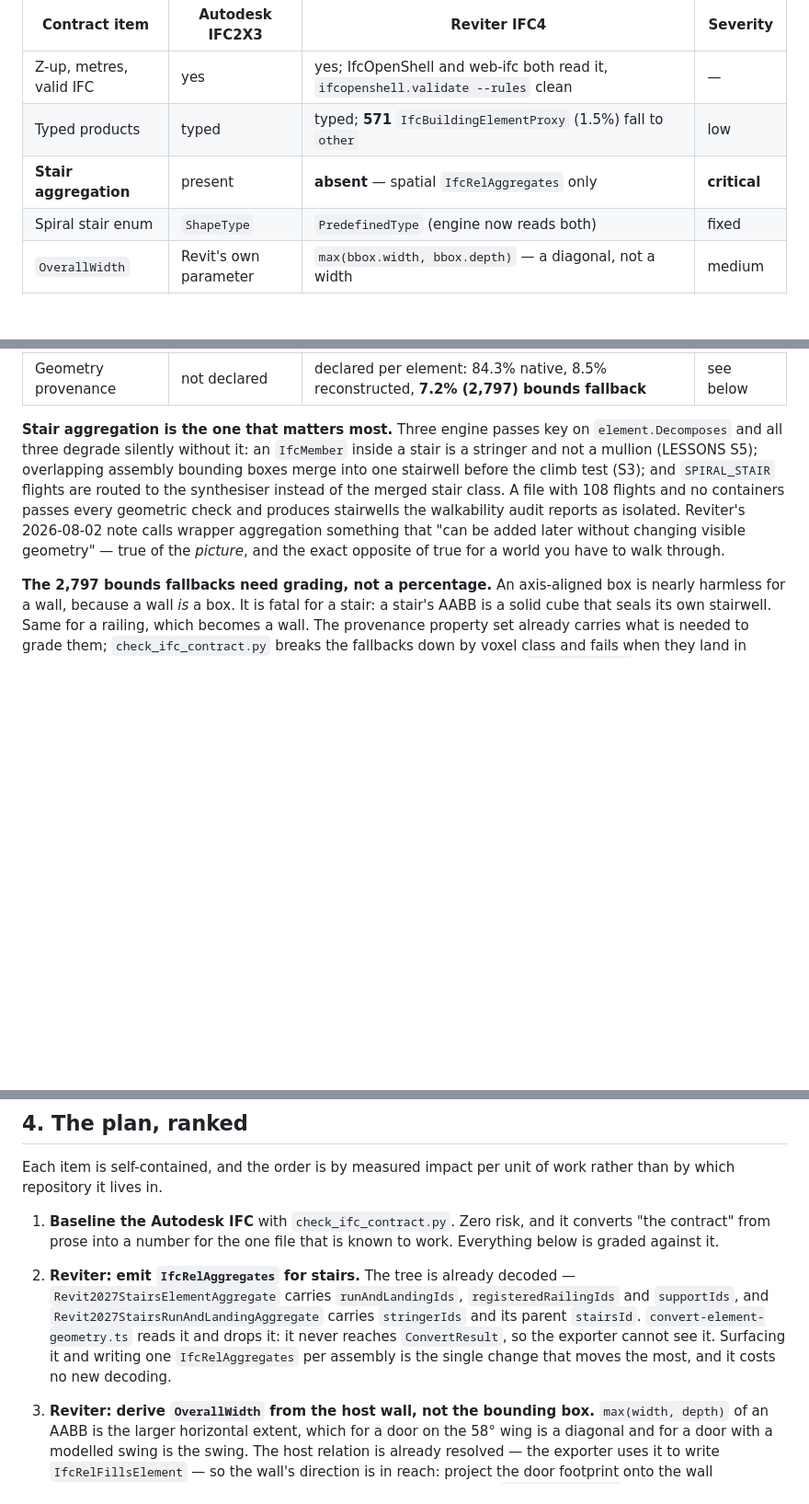
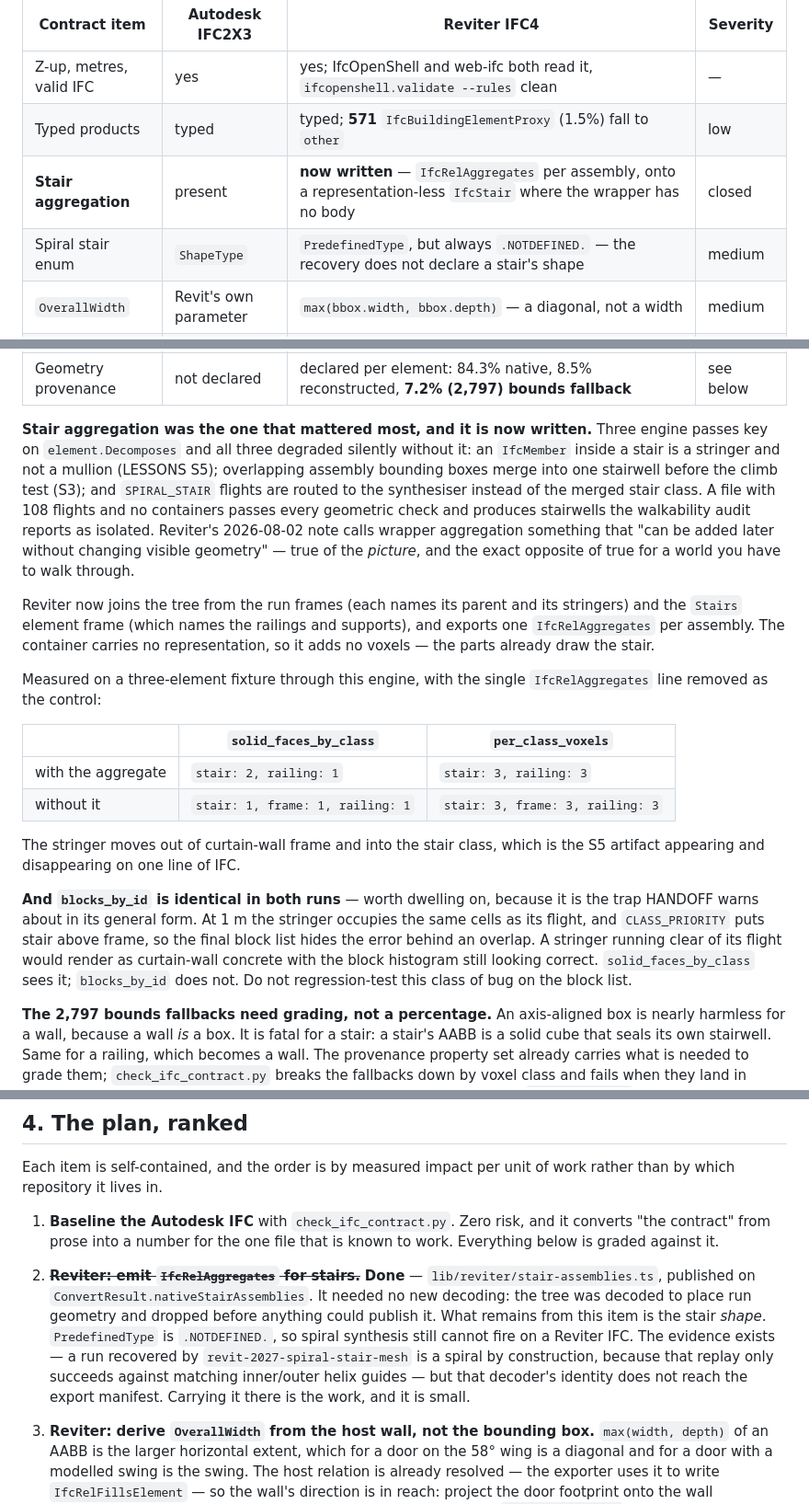
Before and after one commit to ahzs645/bimmer, a Markdown page: REVITER.md, 3 parts joined by grey strips. Shown at 92% size. GitHub-like rendering; blank space fills up the shorter version.

Commit message:
Record what the stair aggregate changes, and what still hides it
The parser now writes IfcRelAggregates for stairs, so §3's table and
§4's ranked item were stale. Replaced with what was measured through
this engine, using the single relationship line removed as the control:
the stringer moves from curtain-wall frame into the stair class, which
is the S5 artifact appearing and disappearing on one line of IFC.

The part worth keeping is what did NOT change. blocks_by_id is identical
in both runs, because at 1 m the stringer shares cells with its flight
and CLASS_PRIORITY puts stair above frame -- so the block histogram
hides the error behind an overlap while solid_faces_by_class shows it
plainly. That is HANDOFF's "stats can share the bug's blind spot" in its
specific form for this class of regression, and it is now a trap entry
of its own, where someone about to regression-test on the block list
will read it.

Spiral shape stays open: PredefinedType is NOTDEFINED, so spiral
synthesis still cannot fire on a Reviter IFC.

Co-Authored-By: Claude Opus 5 <noreply@anthropic.com>
Claude-Session: https://claude.ai/code/session_01Q1fCR5uDwXnyzQyufH8dos

```diff
--- a/REVITER.md
+++ b/REVITER.md
@@ -215,8 +215,8 @@ validation of 2026-08-02.
 |---|---|---|---|
 | Z-up, metres, valid IFC | yes | yes; IfcOpenShell and web-ifc both read it, `ifcopenshell.validate --rules` clean | — |
 | Typed products | typed | typed; **571** `IfcBuildingElementProxy` (1.5%) fall to `other` | low |
-| **Stair aggregation** | present | **absent** — spatial `IfcRelAggregates` only | **critical** |
-| Spiral stair enum | `ShapeType` | `PredefinedType` (engine now reads both) | fixed |
+| **Stair aggregation** | present | **now written** — `IfcRelAggregates` per assembly, onto a representation-less `IfcStair` where the wrapper has no body | closed |
+| Spiral stair enum | `ShapeType` | `PredefinedType`, but always `.NOTDEFINED.` — the recovery does not declare a stair's shape | medium |
 | `OverallWidth` | Revit's own parameter | `max(bbox.width, bbox.depth)` — a diagonal, not a width | medium |
 | Door bodies | native | 1,921 doors, **100.0% centre / 99.9% size** on the half-foot overlay | low |
 | Floor plates | 107 tagged slabs | **94** slabs; "floor/landing recovery remains incomplete" | high |
@@ -225,16 +225,42 @@ validation of 2026-08-02.
 | `GlobalId` | Autodesk-derived | Reviter-derived — **the two do not match** | medium |
 | Geometry provenance | not declared | declared per element: 84.3% native, 8.5% reconstructed, **7.2% (2,797) bounds fallback** | see below |
 
-**Stair aggregation is the one that matters most.** Three engine passes key on
-`element.Decomposes` and all three degrade silently without it: an `IfcMember`
-inside a stair is a stringer and not a mullion (LESSONS S5); overlapping
-assembly bounding boxes merge into one stairwell before the climb test (S3); and
-`SPIRAL_STAIR` flights are routed to the synthesiser instead of the merged stair
-class. A file with 108 flights and no containers passes every geometric check
-and produces stairwells the walkability audit reports as isolated. Reviter's
-2026-08-02 note calls wrapper aggregation something that "can be added later
-without changing visible geometry" — true of the *picture*, and the exact
-opposite of true for a world you have to walk through.
+**Stair aggregation was the one that mattered most, and it is now written.**
+Three engine passes key on `element.Decomposes` and all three degraded silently
+without it: an `IfcMember` inside a stair is a stringer and not a mullion
+(LESSONS S5); overlapping assembly bounding boxes merge into one stairwell
+before the climb test (S3); and `SPIRAL_STAIR` flights are routed to the
+synthesiser instead of the merged stair class. A file with 108 flights and no
+containers passes every geometric check and produces stairwells the walkability
+audit reports as isolated. Reviter's 2026-08-02 note calls wrapper aggregation
+something that "can be added later without changing visible geometry" — true of
+the *picture*, and the exact opposite of true for a world you have to walk
+through.
+
+Reviter now joins the tree from the run frames (each names its parent and its
+stringers) and the `Stairs` element frame (which names the railings and
+supports), and exports one `IfcRelAggregates` per assembly. The container
+carries no representation, so it adds no voxels — the parts already draw the
+stair.
+
+Measured on a three-element fixture through this engine, with the single
+`IfcRelAggregates` line removed as the control:
+
+| | `solid_faces_by_class` | `per_class_voxels` |
+|---|---|---|
+| with the aggregate | `stair: 2, railing: 1` | `stair: 3, railing: 3` |
+| without it | `stair: 1, frame: 1, railing: 1` | `stair: 3, frame: 3, railing: 3` |
+
+The stringer moves out of curtain-wall frame and into the stair class, which is
+the S5 artifact appearing and disappearing on one line of IFC.
+
+**And `blocks_by_id` is identical in both runs** — worth dwelling on, because it
+is the trap HANDOFF warns about in its general form. At 1 m the stringer
+occupies the same cells as its flight, and `CLASS_PRIORITY` puts stair above
+frame, so the final block list hides the error behind an overlap. A stringer
+running clear of its flight would render as curtain-wall concrete with the block
+histogram still looking correct. `solid_faces_by_class` sees it; `blocks_by_id`
+does not. Do not regression-test this class of bug on the block list.
 
 **The 2,797 bounds fallbacks need grading, not a percentage.** An
 axis-aligned box is nearly harmless for a wall, because a wall *is* a box. It is
@@ -268,14 +294,16 @@ work rather than by which repository it lives in.
    it converts "the contract" from prose into a number for the one file that is
    known to work. Everything below is graded against it.
 
-2. **Reviter: emit `IfcRelAggregates` for stairs.** The tree is already
-   decoded — `Revit2027StairsElementAggregate` carries `runAndLandingIds`,
-   `registeredRailingIds` and `supportIds`, and
-   `Revit2027StairsRunAndLandingAggregate` carries `stringerIds` and its parent
-   `stairsId`. `convert-element-geometry.ts` reads it and drops it: it never
-   reaches `ConvertResult`, so the exporter cannot see it. Surfacing it and
-   writing one `IfcRelAggregates` per assembly is the single change that moves
-   the most, and it costs no new decoding.
+2. ~~**Reviter: emit `IfcRelAggregates` for stairs.**~~ **Done** —
+   `lib/reviter/stair-assemblies.ts`, published on
+   `ConvertResult.nativeStairAssemblies`. It needed no new decoding: the tree
+   was decoded to place run geometry and dropped before anything could publish
+   it. What remains from this item is the stair *shape*. `PredefinedType` is
+   `.NOTDEFINED.`, so spiral synthesis still cannot fire on a Reviter IFC. The
+   evidence exists — a run recovered by `revit-2027-spiral-stair-mesh` is a
+   spiral by construction, because that replay only succeeds against matching
+   inner/outer helix guides — but that decoder's identity does not reach the
+   export manifest. Carrying it there is the work, and it is small.
 
 3. **Reviter: derive `OverallWidth` from the host wall, not the bounding box.**
    `max(width, depth)` of an AABB is the larger horizontal extent, which for a
```
Also changed, not shown: HANDOFF.md (+6 -0 lines).
